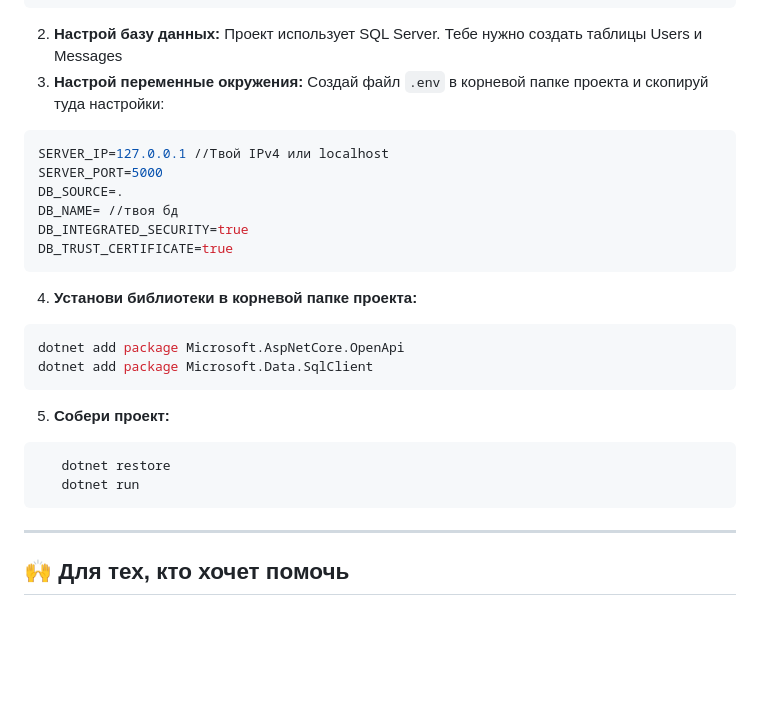
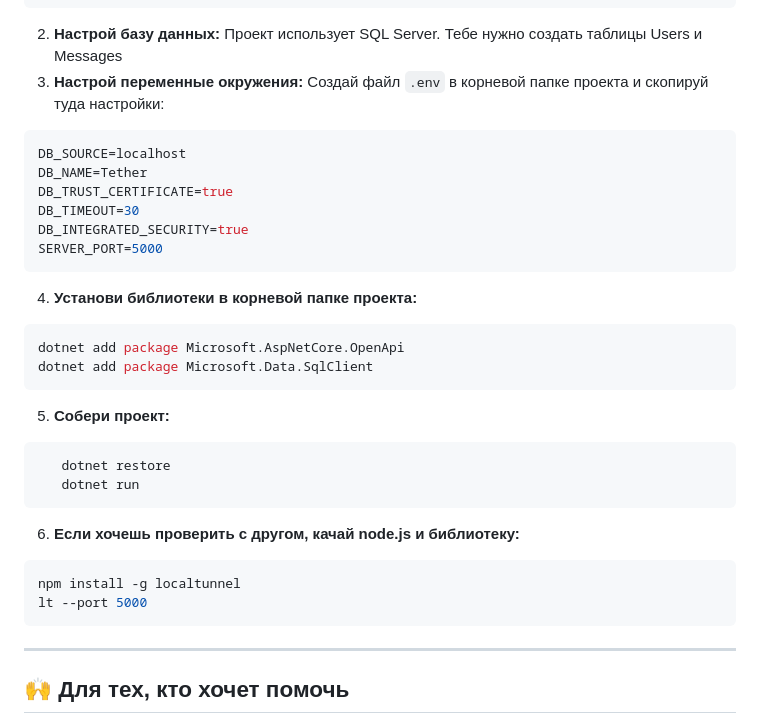
Before and after one commit to ddwq23143/server-tether-06.05.2026, a Markdown page: README.md, the part around the change. Rendered like a GitHub page; blank space fills up the shorter version.

````diff
--- a/README.md
+++ b/README.md
@@ -31,12 +31,12 @@ cd tether-backend
 3. **Настрой переменные окружения:**
    Создай файл `.env` в корневой папке проекта и скопируй туда настройки:
 ```sql
-SERVER_IP=127.0.0.1 //Твой IPv4 или localhost
+DB_SOURCE=localhost
+DB_NAME=Tether
+DB_TRUST_CERTIFICATE=true
+DB_TIMEOUT=30
+DB_INTEGRATED_SECURITY=true
 SERVER_PORT=5000
-DB_SOURCE=.
-DB_NAME= //твоя бд
-DB_INTEGRATED_SECURITY=true
-DB_TRUST_CERTIFICATE=true
 ```
 4. **Установи библиотеки в корневой папке проекта:**
 ```bash
@@ -48,7 +48,11 @@ dotnet add package Microsoft.Data.SqlClient
    dotnet restore
    dotnet run
 ```
-
+6. **Если хочешь проверить с другом, качай node.js и библиотеку:**
+```bash
+npm install -g localtunnel
+lt --port 5000
+```
 ---
 
 ## 🙌 Для тех, кто хочет помочь
````
